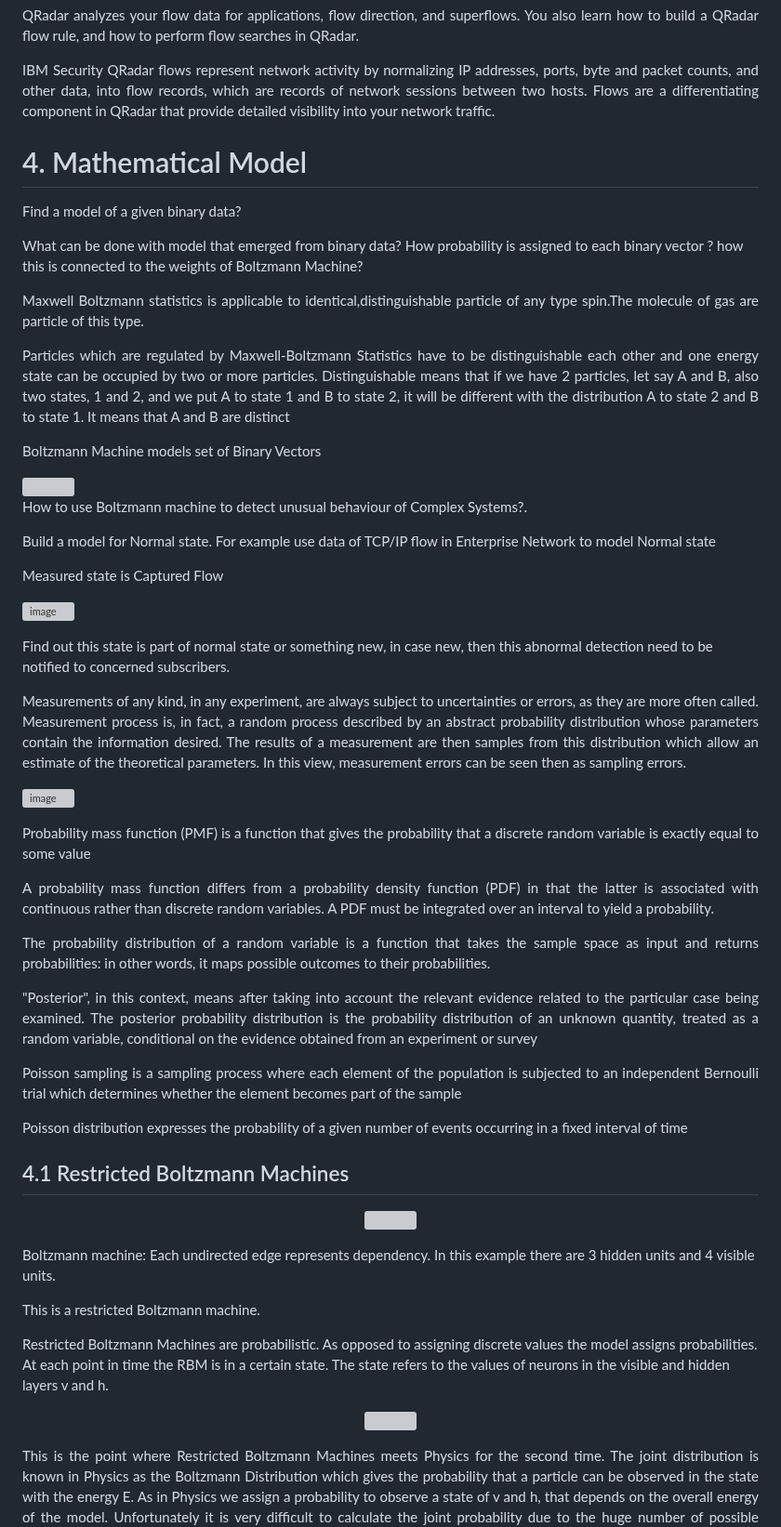
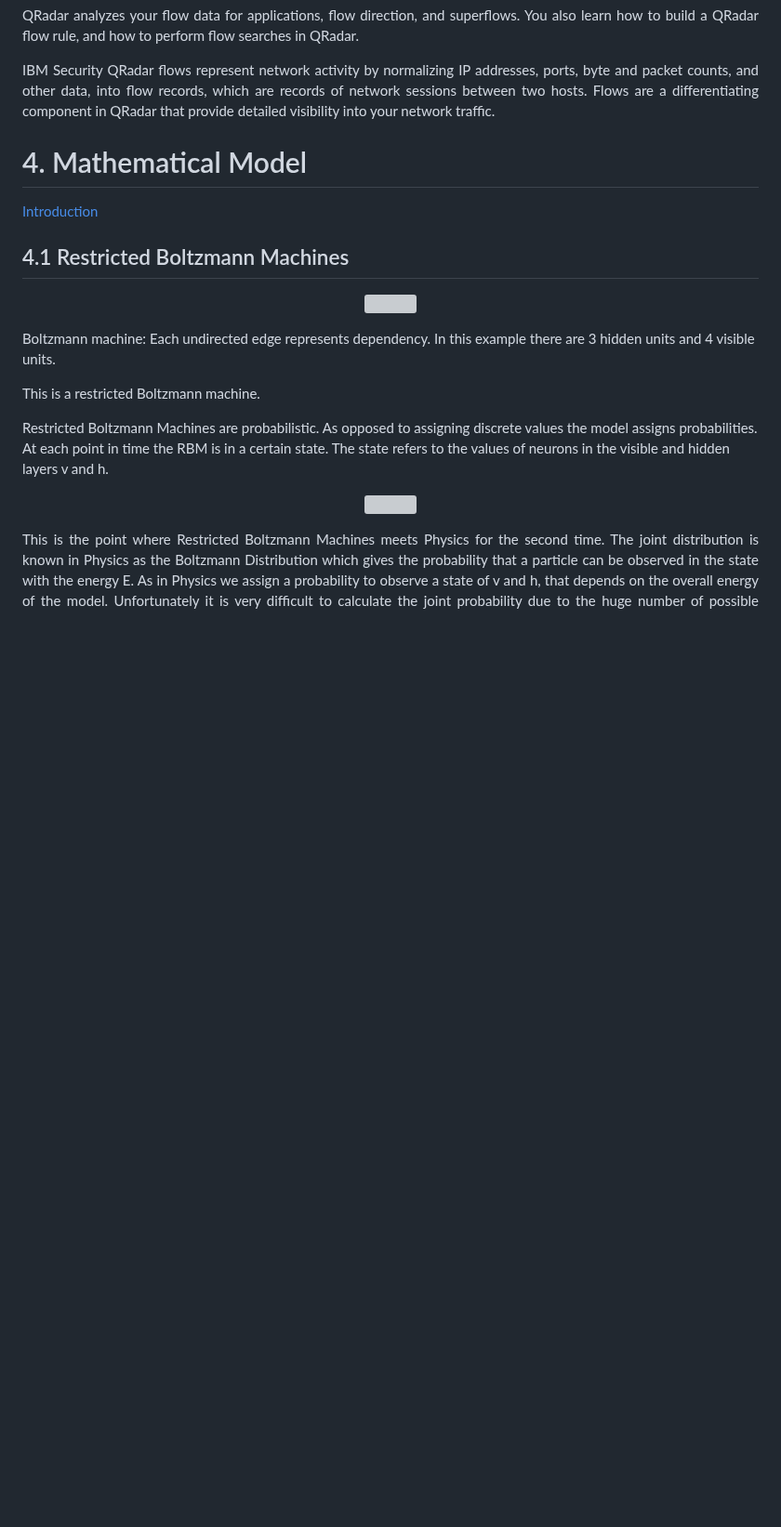
Before and after one commit to DLinIoTedge/dltrainBook, a Markdown page: Edge/Kanshi/README.md, the part around the change. Shown at 93% size. Drawn GitHub-style; blank space fills up the shorter version; grey boxes are pictures that could not be loaded.

```diff
--- a/Edge/Kanshi/README.md
+++ b/Edge/Kanshi/README.md
@@ -280,60 +280,7 @@ QRadar analyzes your flow data for applications, flow direction, and superflows.
 
 # 4. Mathematical Model
 
-
-
- Find a  model of a given binary data? </br>
-
-What can be  done with model that emerged from binary data? </br>
-How probability is assigned  to each binary vector ? </br>
-how this is connected to the weights of Boltzmann Machine?
-
-
-<div align="justify">
- <p>
- Maxwell Boltzmann statistics is applicable to identical,distinguishable particle of any type spin.The molecule of gas are particle of this type. </p>
-<p>
-Particles which are regulated by Maxwell-Boltzmann Statistics have to be distinguishable each other and one energy state can be occupied by two or more particles. Distinguishable means that if we have 2 particles, let say A and B, also two states, 1 and 2, and we put A to state 1 and B to state 2, it will be different with the distribution A to state 2 and B to state 1. It means that A and B are distinct
-</p>
- </div>
-
-Boltzmann Machine models set of Binary Vectors  </br>
-
-  <img src="https://render.githubusercontent.com/render/math?math=f(E)=A e^{- \frac{E}{kT}}">
-
-How to use Boltzmann machine to detect unusual behaviour of Complex Systems?.
-
-Build a model for Normal state. </br>
-For example use data of TCP/IP flow  in Enterprise  Network   to model Normal state
-
-Measured state is Captured Flow
-
-![image](https://user-images.githubusercontent.com/58679469/150720790-06437eee-0d69-4565-bf28-27e7123f4f4d.png)
-
-
-Find out  this state is part of normal state or something new, in case new, then this abnormal detection need to be notified to concerned subscribers.
-
-<div align="justify">
-<p> Measurements of any kind, in any experiment, are always subject to uncertainties or errors, as they are  more often called. Measurement process is, in fact, a random process described by an abstract probability distribution whose parameters contain the information  desired. The results of a measurement are then samples from this distribution which allow an estimate of the theoretical parameters. In this view, measurement errors can be seen then as sampling errors.
-  </p>
- </div>
-
-
-![image](https://user-images.githubusercontent.com/58679469/150721619-b67ae977-e55d-4f39-994c-c60d87382577.png)
-
-
-<div align="justify">
-<p>  Probability mass function (PMF) is a function that gives the probability that a discrete random variable is exactly equal to some value </p>
-<p> A probability mass function differs from a probability density function (PDF) in that the latter is associated with continuous rather than discrete random variables. A PDF must be integrated over an interval to yield a probability.
-  </p>
- <p>
-The probability distribution of a random variable is a function that takes the sample space as input and returns probabilities: in other words, it maps possible outcomes to their probabilities. </p>
-<p>  "Posterior", in this context, means after taking into account the relevant evidence related to the particular case being examined. The posterior probability distribution is the probability distribution of an unknown quantity, treated as a random variable, conditional on the evidence obtained from an experiment or survey
- </p>
- <p>
-Poisson sampling is a sampling process where each element of the population is subjected to an independent Bernoulli trial which determines whether the element becomes part of the sample  </p>
-<p> Poisson distribution expresses the probability of a given number of events occurring in a fixed interval of time   </p>
- </div>
+ [ Introduction](https://www.jkuse.com/dltrain/mathematical-theory)
 
 ## 4.1 Restricted Boltzmann Machines
 
```
